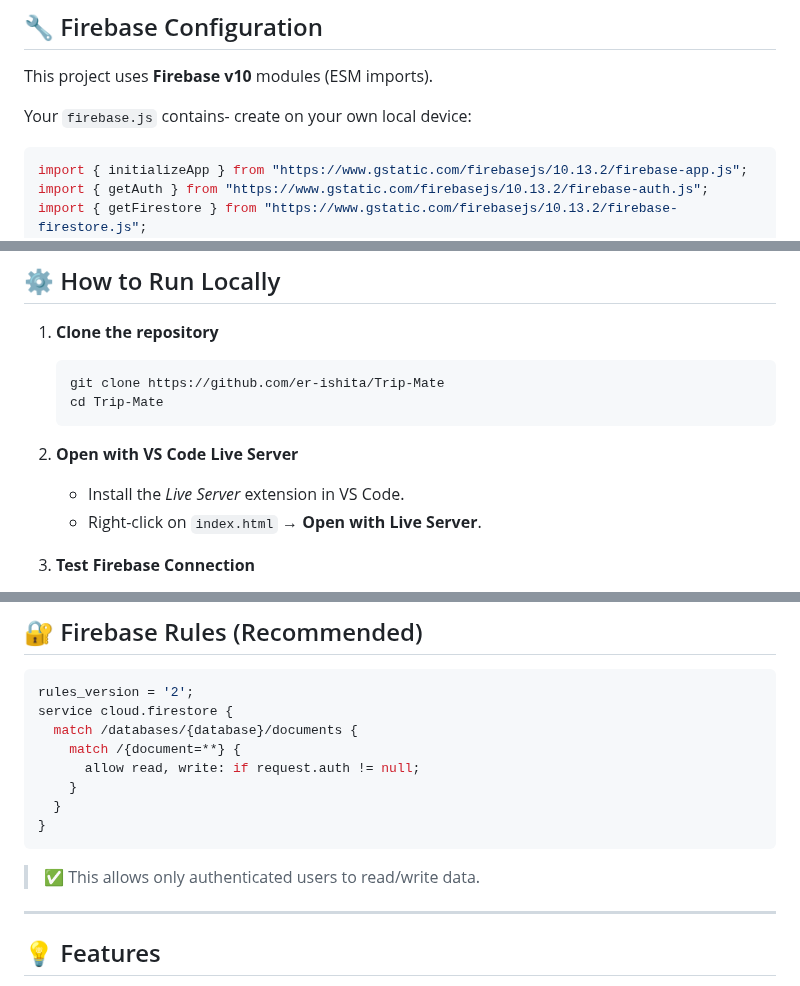
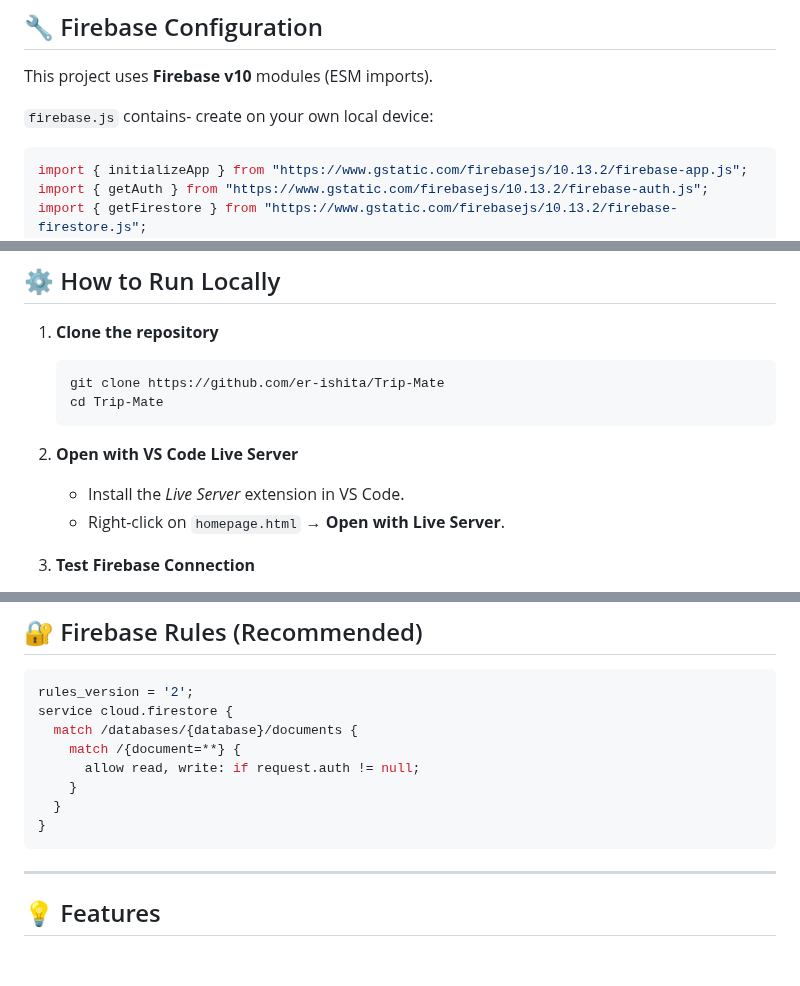
Before and after one commit to er-ishita/Trip-Mate, a Markdown page: README.md, 3 parts joined by grey strips. Drawn GitHub-style; blank space fills up the shorter version.

````diff
--- a/README.md
+++ b/README.md
@@ -46,7 +46,7 @@ Trip-Mate/
 
 This project uses **Firebase v10** modules (ESM imports).
 
-Your `firebase.js` contains- create on your own local device:
+`firebase.js` contains- create on your own local device:
 
 ```js
 import { initializeApp } from "https://www.gstatic.com/firebasejs/10.13.2/firebase-app.js";
@@ -85,7 +85,7 @@ export { auth, db };
 2. **Open with VS Code Live Server**
 
    * Install the *Live Server* extension in VS Code.
-   * Right-click on `index.html` → **Open with Live Server**.
+   * Right-click on `homepage.html` → **Open with Live Server**.
 
 3. **Test Firebase Connection**
 
@@ -108,8 +108,6 @@ service cloud.firestore {
 }
 ```
 
-> ✅ This allows only authenticated users to read/write data.
-
 ---
 
 ## 💡 Features
````
